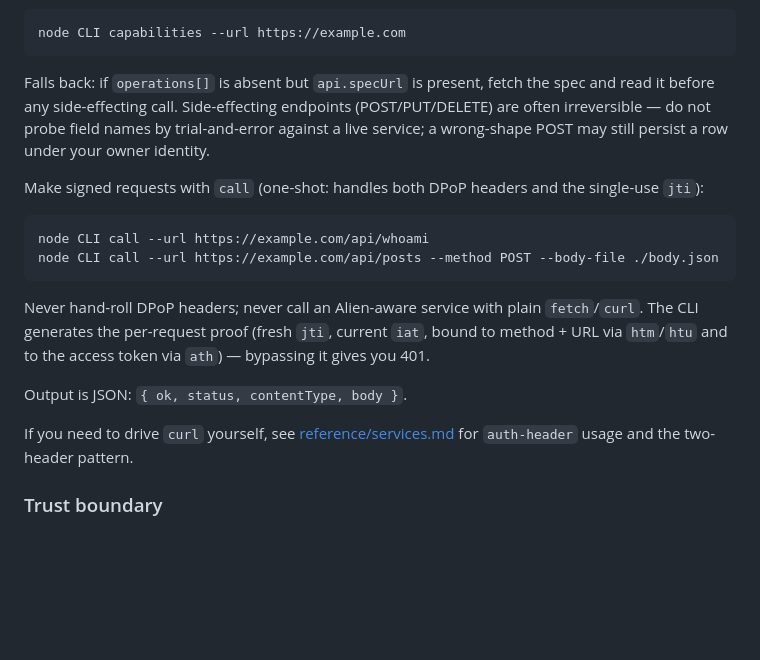
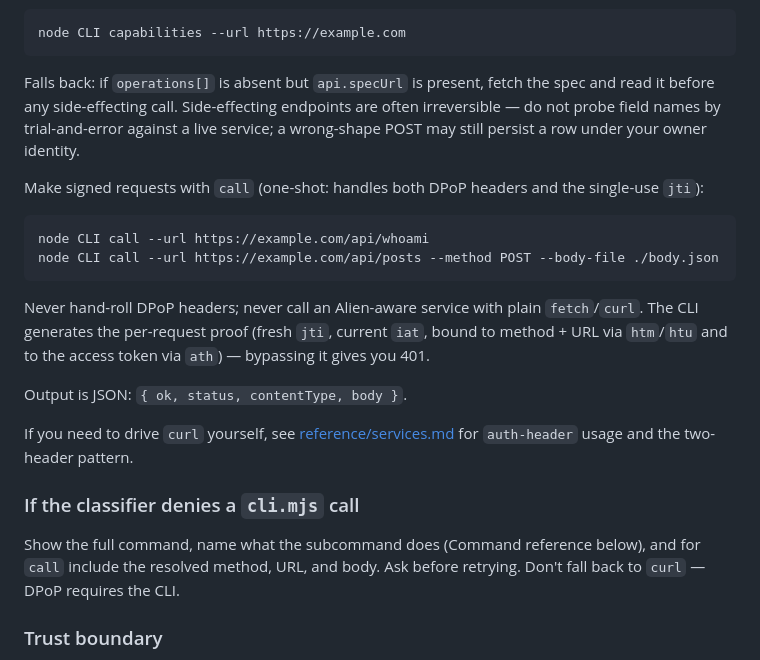
Before and after one commit to alien-id/agent-id, a Markdown page: skills/alien-agent-id/SKILL.md, the part around the change. GitHub-like rendering; blank space fills up the shorter version.

Commit message:
docs(skill): handle classifier denials on cli.mjs calls
Claude Code's auto-mode classifier sometimes denies a routine
`cli.mjs call --url` GET it can't categorize. Without explicit
guidance, the agent silently dropped the probe or fell back to
plain curl (which 401s — DPoP requires the CLI).

New subsection: on denial, show the full command, name what the
subcommand does (Command reference is the source of truth), and
for `call` include resolved method/URL/body. Ask before retrying.

Also trims a redundant "(POST/PUT/DELETE)" parenthetical from the
operations[] fallback sentence — the per-operation `destructiveHint`
annotation is the canonical signal now.

````diff
--- a/skills/alien-agent-id/SKILL.md
+++ b/skills/alien-agent-id/SKILL.md
@@ -47,7 +47,7 @@ If the manifest is `version: 2` and carries `api.operations[]`, render it as mar
 node CLI capabilities --url https://example.com
 ```
 
-Falls back: if `operations[]` is absent but `api.specUrl` is present, fetch the spec and read it before any side-effecting call. Side-effecting endpoints (POST/PUT/DELETE) are often irreversible — do not probe field names by trial-and-error against a live service; a wrong-shape POST may still persist a row under your owner identity.
+Falls back: if `operations[]` is absent but `api.specUrl` is present, fetch the spec and read it before any side-effecting call. Side-effecting endpoints are often irreversible — do not probe field names by trial-and-error against a live service; a wrong-shape POST may still persist a row under your owner identity.
 
 Make signed requests with `call` (one-shot: handles both DPoP headers and the single-use `jti`):
 
@@ -61,6 +61,10 @@ Never hand-roll DPoP headers; never call an Alien-aware service with plain `fetc
 Output is JSON: `{ ok, status, contentType, body }`.
 
 If you need to drive `curl` yourself, see [reference/services.md](reference/services.md) for `auth-header` usage and the two-header pattern.
+
+### If the classifier denies a `cli.mjs` call
+
+Show the full command, name what the subcommand does (Command reference below), and for `call` include the resolved method, URL, and body. Ask before retrying. Don't fall back to `curl` — DPoP requires the CLI.
 
 ### Trust boundary
 
````
